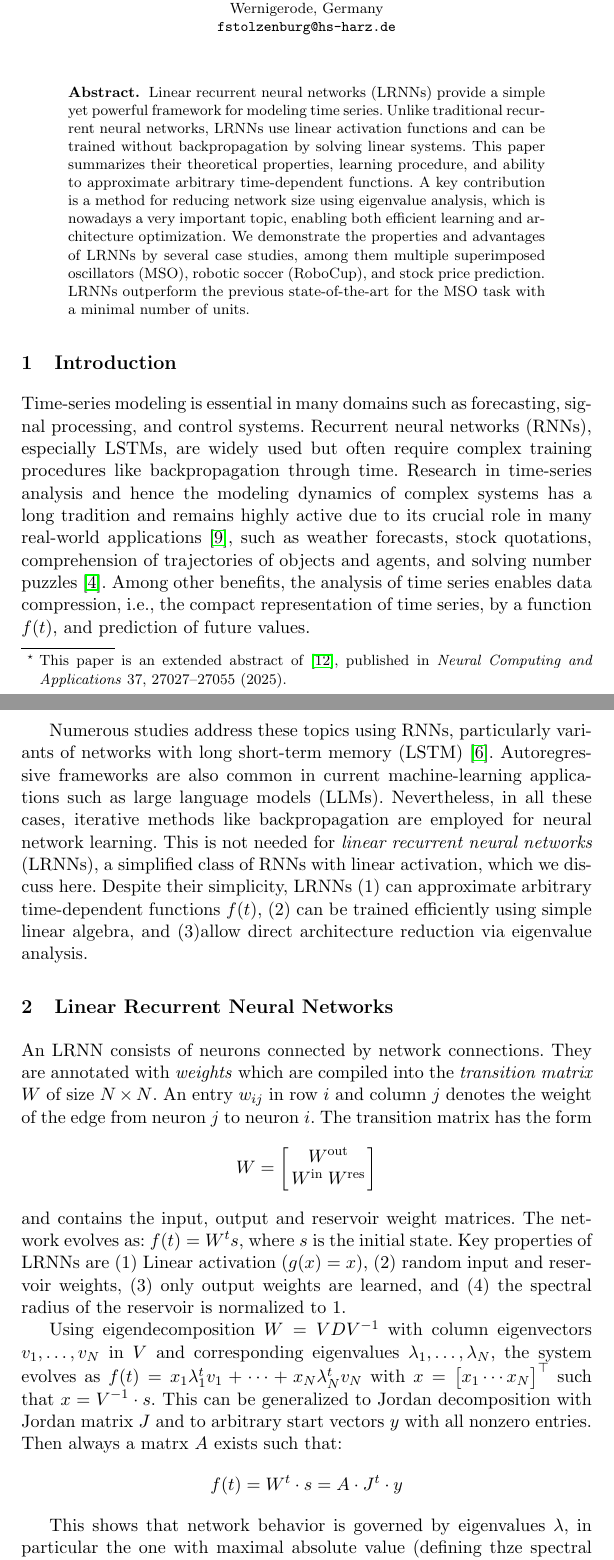
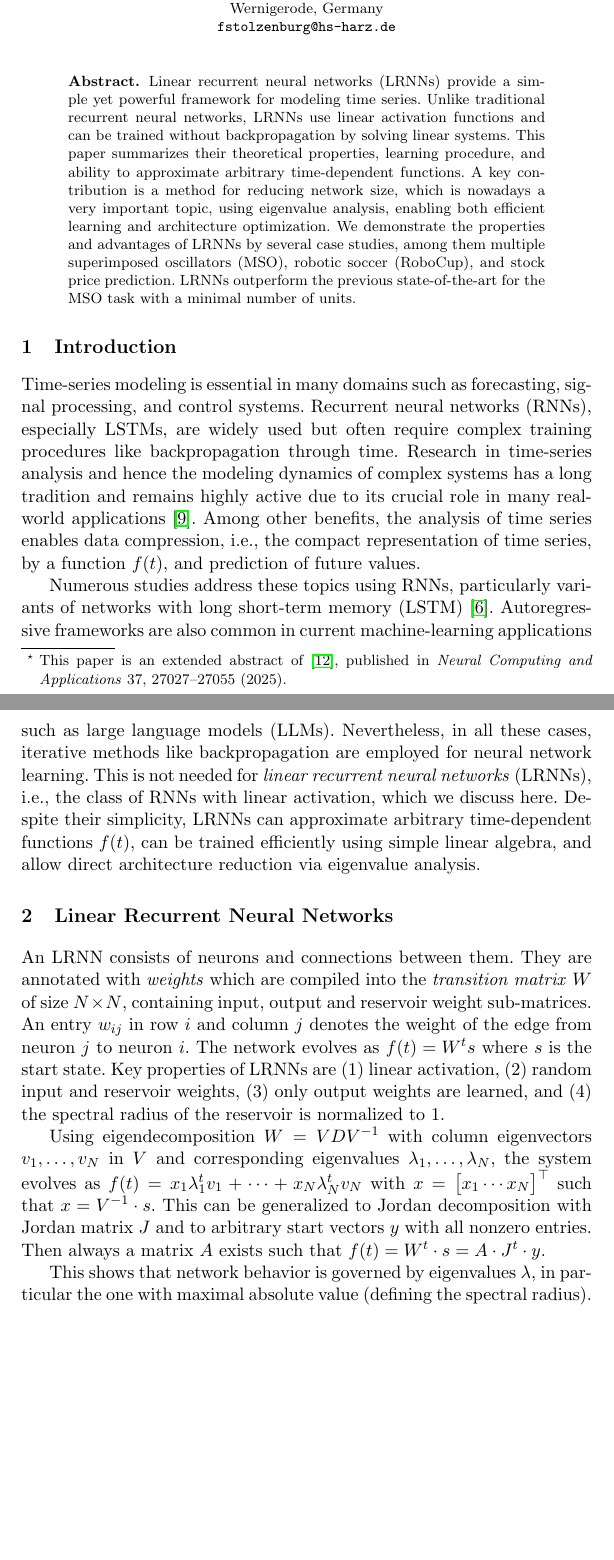
Before and after one commit to OliverObst/decorating, a LaTeX paper (paper/recupred-abstract.tex): two parts of pages 1 and 2 of 5, joined at a grey line, cut so that both start at the same text, the shorter picture padded with empty space. Compiled offline with pdfLaTeX.

Commit message:
to be continued

```diff
--- a/paper/recupred-abstract.tex
+++ b/paper/recupred-abstract.tex
@@ -29,8 +29,8 @@ for modeling time series. Unlike traditional recurrent neural networks, LRNNs
 use linear activation functions and can be trained without backpropagation by
 solving linear systems. This paper summarizes their theoretical properties,
 learning procedure, and ability to approximate arbitrary time-dependent
-functions. A key contribution is a method for reducing network size using
-eigenvalue analysis, which is nowadays a very important topic, enabling both
+functions. A key contribution is a method for reducing network size, which is
+nowadays a very important topic, using eigenvalue analysis, enabling both
 efficient learning and architecture optimization. We demonstrate the properties
 and advantages of LRNNs by several case studies, among them multiple
 superimposed oscillators (MSO), robotic soccer (RoboCup), and stock price
@@ -44,10 +44,8 @@ processing, and control systems. Recurrent neural networks (RNNs), especially
 LSTMs, are widely used but often require complex training procedures like
 backpropagation through time. Research in time-series analysis and hence the
 modeling dynamics of complex systems has a long tradition and remains highly
-active due to its crucial role in many real-world applications \cite{LBE15},
-such as weather forecasts, stock quotations, comprehension of trajectories of
-objects and agents, and solving number puzzles \cite{GW13}. Among other
-benefits, the analysis of time series enables data compression, i.e., the
+active due to its crucial role in many real-world applications \cite{LBE15}. Among
+other benefits, the analysis of time series enables data compression, i.e., the
 compact representation of time series, by a function $f(t)$, and prediction of
 future values.
 
@@ -57,39 +55,31 @@ frameworks are also common in current machine-learning applications such as
 large language models (LLMs).
 Nevertheless, in all these cases, iterative methods like backpropagation are
 employed for neural network learning. This is not needed for \emph{linear
-recurrent neural networks} (LRNNs), a simplified class of RNNs with linear
-activation, which we discuss here. Despite their simplicity, LRNNs (1) can
-approximate arbitrary time-dependent functions $f(t)$, (2) can be trained
-efficiently using simple linear algebra, and (3)allow direct architecture
+recurrent neural networks} (LRNNs), i.e., the class of RNNs with linear
+activation, which we discuss here. Despite their simplicity, LRNNs can
+approximate arbitrary time-dependent functions $f(t)$, can be trained
+efficiently using simple linear algebra, and allow direct architecture
 reduction via eigenvalue analysis.
 
 \section{Linear Recurrent Neural Networks}
 
-An LRNN consists of neurons connected by network connections.
-They are annotated with \emph{weights} which are compiled into the
-\emph{transition matrix} $W$ of size $N \times N$. An entry~$w_{ij}$ in row~$i$
-and column~$j$ denotes the weight of the edge from neuron~$j$ to neuron~$i$. The
-transition matrix has the form
-\[
-  W = \left[ \begin{array}{cc}
-  \multicolumn{2}{c}{W^\mathrm{out}}\\
-  W^\mathrm{in} & W^\mathrm{res}
-\end{array} \right]
-\]
-and contains the input, output and reservoir weight matrices. The network
-evolves as: $f(t) = W^t s$, where $s$ is the initial state. Key properties of
-LRNNs are (1) Linear activation ($g(x)=x$), (2) random input and reservoir
-weights, (3) only output weights are learned, and (4) the spectral radius of the
-reservoir is normalized to $1$.
+An LRNN consists of neurons and connections between them. They are annotated
+with \emph{weights} which are compiled into the \emph{transition matrix} $W$ of
+size $N \times N$, containing input, output and reservoir weight sub-matrices.
+An entry~$w_{ij}$ in row~$i$ and column~$j$ denotes the weight of the edge from
+neuron~$j$ to neuron~$i$. The network evolves as $f(t) = W^t s$ where $s$ is the
+start state. Key properties of LRNNs are (1) linear activation, (2) random input
+and reservoir weights, (3) only output weights are learned, and (4) the spectral
+radius of the reservoir is normalized to $1$.
 
 Using eigendecomposition $W = VDV^{-1}$ with column eigenvectors $v_1,\dots,v_N$
 in $V$ and corresponding eigenvalues $\lambda_1, \dots, \lambda_N$, the system
 evolves as $f(t) = x_1 \lambda_1^t v_1 +\dots+ x_N \lambda_N^t v_N$ with $x =
 \big[ x_1 \cdots x_N \big]^\top$ such that $x = V^{-1} \cdot s$. This can be
 generalized to Jordan decomposition with Jordan matrix $J$ and to arbitrary
-start vectors $y$ with all nonzero entries. Then always a matrx $A$ exists such
-that: \[ f(t) = W^t \cdot s = A \cdot J^t \cdot y \]
+start vectors $y$ with all nonzero entries. Then always a matrix $A$ exists such
+that $f(t) = W^t \cdot s = A \cdot J^t \cdot y$.
 
 This shows that network behavior is governed by eigenvalues $\lambda$, in
-particular the one with maximal absolute value (defining thze spectral radius.
+particular the one with maximal absolute value (defining the spectral radius).
 We have (1) decay for $|\lambda| < 1$, (2) oscillation for $|\lambda| = 1$, and (3)
```
Also changed, not shown: paper/recupred-abstract.tex (12 more changed lines).
